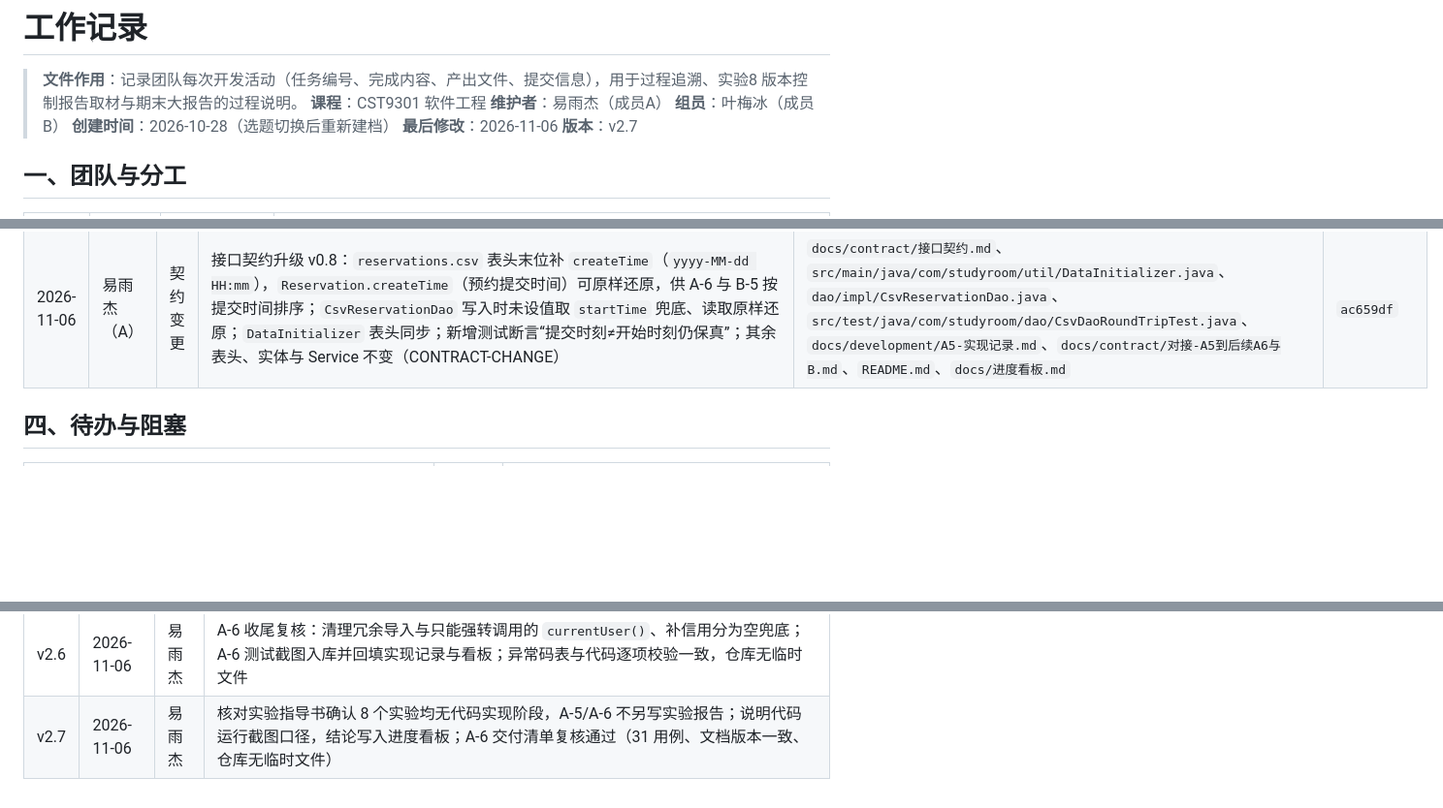
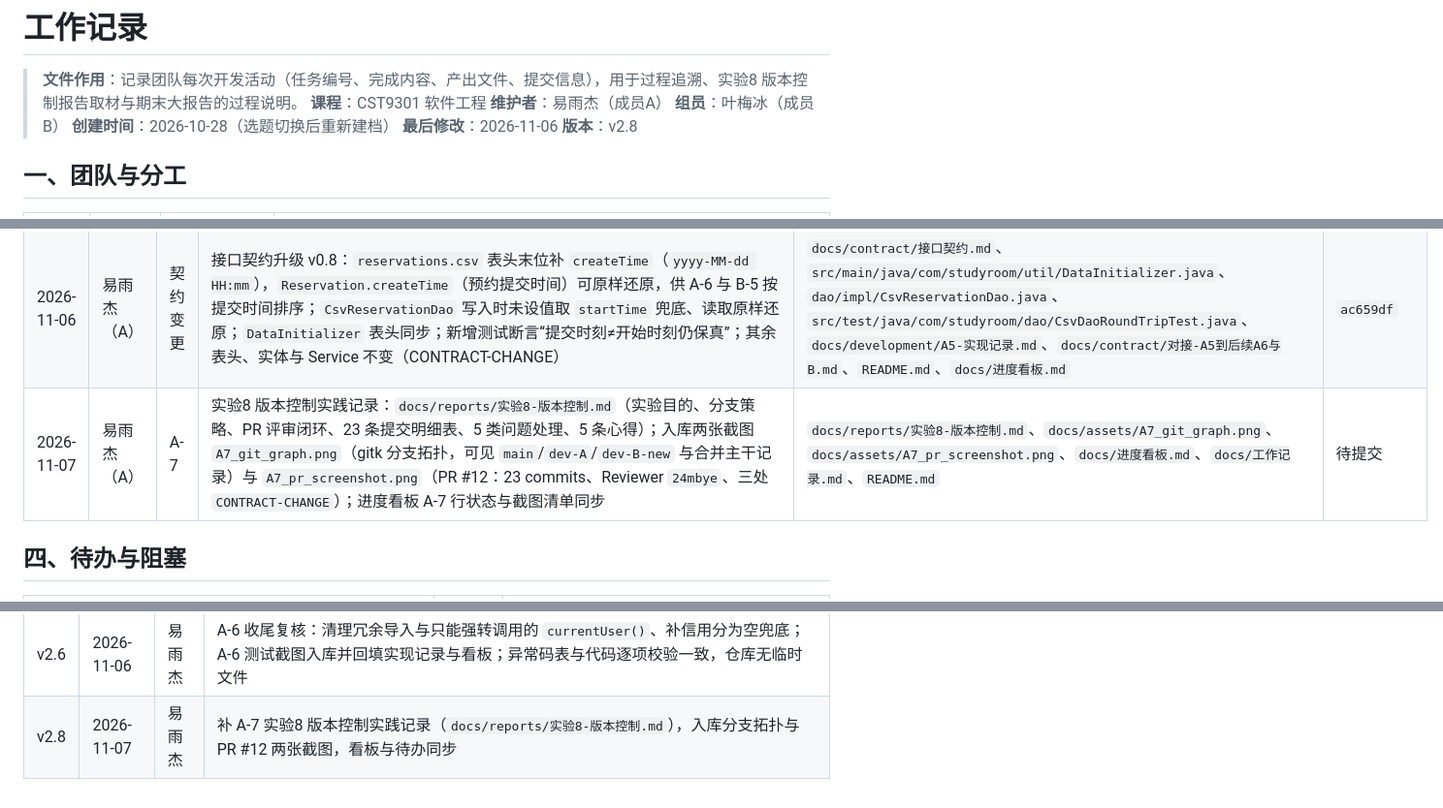
Before and after one commit to STU-team/Study_Room_Reservation, a Markdown page: docs/工作记录.md, 3 parts joined by grey strips. Shown at 97% size. Drawn GitHub-style; blank space fills up the shorter version.

```diff
--- a/docs/工作记录.md
+++ b/docs/工作记录.md
@@ -6,7 +6,7 @@
 > **组员**：叶梅冰（成员B）
 > **创建时间**：2026-10-28（选题切换后重新建档）
 > **最后修改**：2026-11-06
-> **版本**：v2.7
+> **版本**：v2.8
 
 ## 一、团队与分工
 
@@ -61,6 +61,7 @@
 | 2026-11-06 | 易雨杰（A） | 文档核对 | 核对课程实验指导书（`CST9301-软件工程-实验指导书2024.doc`，8 个实验：目标与功能、用例图、类图、活动图、状态图、时序图、MDA 建模实例、版本控制），确认**没有代码实现类实验**，A-5/A-6 不另写实验报告，交付物为实现记录 + 对接文档 + 测试截图；该结论写入进度看板，避免后续重复讨论；看板截图清单同步说明两张测试截图可作"代码运行截图"证据、业务流程运行图由 A-8 联调承担 | `docs/进度看板.md`、`docs/工作记录.md` | `49a03d4`、`e8fc2f6` |
 | 2026-11-06 | 易雨杰（A） | A-6 | Service 业务逻辑落地：`ReservationService`（listAvailableSeats/reserve/cancelReservation/signIn/signOut/handleNoShow）、`SeatService`（listAllSeats/findByNo/updateSeatStatus）、`AuthService`（login/logout）三个接口与实现；新增 `BusinessException`（code+message）与 `util/DateTimes`（java.time 与 Date 互转）；`ServiceFactory` 按依赖顺序装配七个 DAO 并在首次调用时建表+灌示例数据；修正 `CsvReservationDao` 预约号前缀误用 `yyyy-MM-dd` 的问题（现为 `RES20261106001`）；新增 12 个单测，`mvn test` 31 个用例全部通过 | `src/main/java/com/studyroom/service/`、`dao/impl/CsvReservationDao.java`、`util/DateTimes.java`、`src/test/java/com/studyroom/service/`、`docs/development/A6-实现记录.md`、`docs/contract/对接-A6到后续B.md` | `53b2cff` |
 | 2026-11-06 | 易雨杰（A） | 契约变更 | 接口契约升级 v0.8：`reservations.csv` 表头末位补 `createTime`（`yyyy-MM-dd HH:mm`），`Reservation.createTime`（预约提交时间）可原样还原，供 A-6 与 B-5 按提交时间排序；`CsvReservationDao` 写入时未设值取 `startTime` 兜底、读取原样还原；`DataInitializer` 表头同步；新增测试断言“提交时刻≠开始时刻仍保真”；其余表头、实体与 Service 不变（CONTRACT-CHANGE） | `docs/contract/接口契约.md`、`src/main/java/com/studyroom/util/DataInitializer.java`、`dao/impl/CsvReservationDao.java`、`src/test/java/com/studyroom/dao/CsvDaoRoundTripTest.java`、`docs/development/A5-实现记录.md`、`docs/contract/对接-A5到后续A6与B.md`、`README.md`、`docs/进度看板.md` | `ac659df` |
+| 2026-11-07 | 易雨杰（A） | A-7 | 实验8 版本控制实践记录：`docs/reports/实验8-版本控制.md`（实验目的、分支策略、PR 评审闭环、23 条提交明细表、5 类问题处理、5 条心得）；入库两张截图 `A7_git_graph.png`（gitk 分支拓扑，可见 `main`/`dev-A`/`dev-B-new` 与合并主干记录）与 `A7_pr_screenshot.png`（PR #12：23 commits、Reviewer `24mbye`、三处 `CONTRACT-CHANGE`）；进度看板 A-7 行状态与截图清单同步 | `docs/reports/实验8-版本控制.md`、`docs/assets/A7_git_graph.png`、`docs/assets/A7_pr_screenshot.png`、`docs/进度看板.md`、`docs/工作记录.md`、`README.md` | 待提交 |
 
 ## 四、待办与阻塞
 
@@ -99,4 +101,4 @@
 | v2.4 | 2026-11-06 | 易雨杰 | A-6 对接约定落文：爽约扫描改由界面 Swing Timer 触发、签到记录维持签退时落盘，两条写入 `对接-A6到后续B.md` 第六节与 A6 实现记录遗留项，并标注 B 不认可时按 CONTRACT-CHANGE 调整 |
 | v2.5 | 2026-11-06 | 易雨杰 | 契约 v0.9：`CheckinRecordDao` 增 `update`，签到即写记录、签退回填同一记录，在座名单可实时查；`ReservationServiceImpl` 删除内存签到时刻表；A6 实现记录、两份对接文档、进度看板同步 |
 | v2.6 | 2026-11-06 | 易雨杰 | A-6 收尾复核：清理冗余导入与只能强转调用的 `currentUser()`、补信用分为空兜底；A-6 测试截图入库并回填实现记录与看板；异常码表与代码逐项校验一致，仓库无临时文件 |
-| v2.7 | 2026-11-06 | 易雨杰 | 核对实验指导书确认 8 个实验均无代码实现阶段，A-5/A-6 不另写实验报告；说明代码运行截图口径，结论写入进度看板；A-6 交付清单复核通过（31 用例、文档版本一致、仓库无临时文件） |
+| v2.8 | 2026-11-07 | 易雨杰 | 补 A-7 实验8 版本控制实践记录（`docs/reports/实验8-版本控制.md`），入库分支拓扑与 PR #12 两张截图，看板与待办同步 |
```
Also changed, not shown: other parts of docs/工作记录.md (+1 -0 lines), README.md (+4 -1 lines), docs/reports/实验8-版本控制.md (added, +108 -0 lines), docs/进度看板.md (+4 -4 lines), docs/assets/A7_git_graph.png (added), docs/assets/A7_pr_screenshot.png (added).
